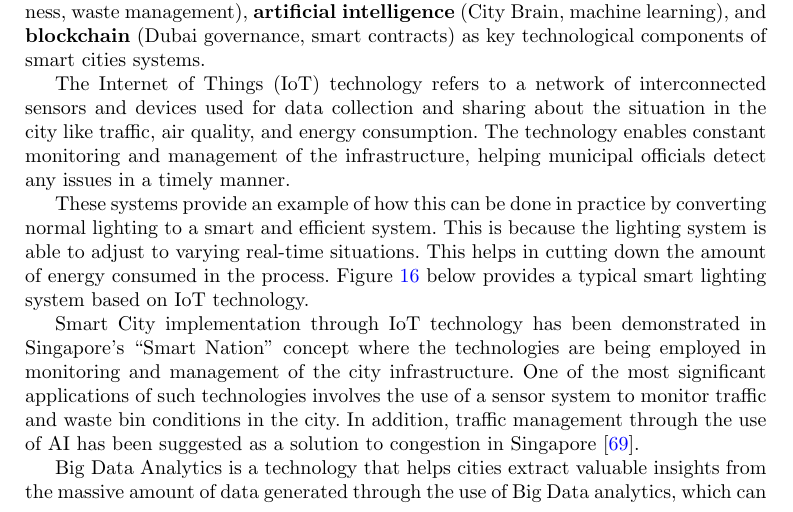
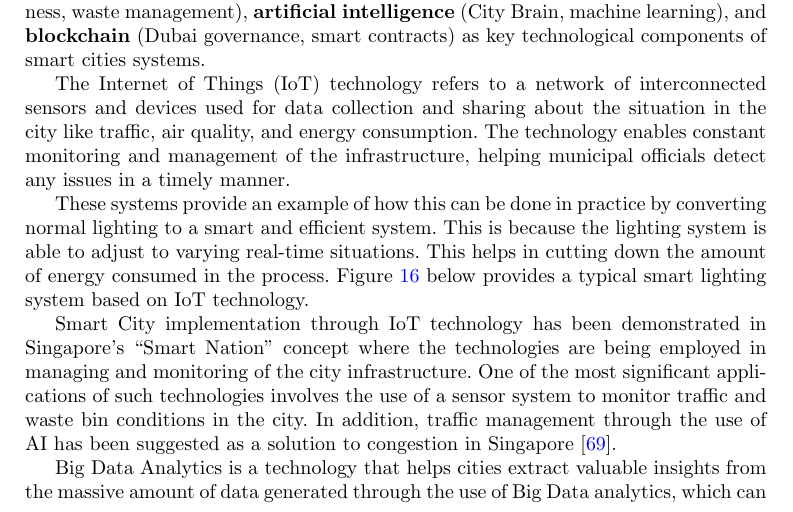
Before and after one commit to DerrickUnleashed/DesignSmartCities, a LaTeX paper (main.tex): part of page 28 of 55, cut so that both start at the same text. Compiled offline with pdfLaTeX.

Commit message:
Smart city systems

```diff
--- a/main.tex
+++ b/main.tex
@@ -794,7 +794,7 @@ These systems provide an example of how this can be done in practice by converti
 \label{fig:iot-dimming}
 \end{figure}
 
-Smart City implementation through IoT technology has been demonstrated in Singapore’s “Smart Nation” concept where the technologies are being employed in monitoring and management of the city infrastructure. One of the most significant applications of such technologies involves the use of a sensor system to monitor traffic and waste bin conditions in the city. In addition, traffic management through the use of AI has been suggested as a solution to congestion in Singapore \cite{r69}.
+Smart City implementation through IoT technology has been demonstrated in Singapore’s “Smart Nation” concept where the technologies are being employed in managing and monitoring of the city infrastructure. One of the most significant applications of such technologies involves the use of a sensor system to monitor traffic and waste bin conditions in the city. In addition, traffic management through the use of AI has been suggested as a solution to congestion in Singapore \cite{r69}.
 
 Big Data Analytics is a technology that helps cities extract valuable insights from the massive amount of data generated through the use of Big Data analytics, which can reveal trends and patterns that can enhance urban services and aid decision making. Big Data Analytics applications include emergency services, power distribution, traffic prediction, and much more.
 
```
Also changed, not shown: 1 other file.
